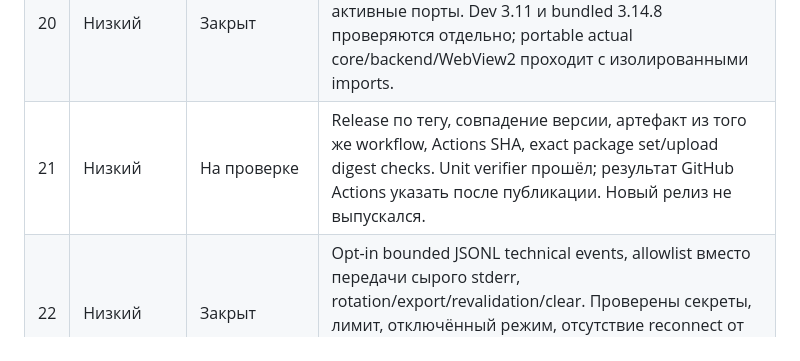
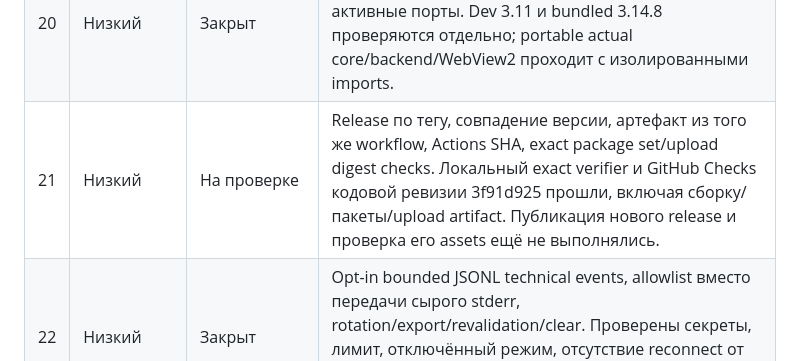
Before and after one commit to MaimeD666/Yukiwire-client, a Markdown page: docs/context/audit.md, the part around the change. GitHub-like rendering.

```diff
--- a/docs/context/audit.md
+++ b/docs/context/audit.md
@@ -26,7 +26,7 @@
 | 18 | Низкий | На проверке | Windows 10/11 x64, .NET 4.8 и shared WebView2 документированы. Setup включает полный подписанный offline WebView2 x64 с SHA256. Нужен тест чистой машины без интернета/Runtime; локальный installer test использует существующий Runtime. Другие ОС не заявлены. |
 | 19 | Низкий | Закрыт | Dispatcher по именованным handlers; Session/validator вынесены в session.py, отдельные subscriptions/DNS/endpoints/diagnostics/killswitch, хранение в storage. Границы прав и состояние явные, регрессии сервиса проверены. Дальнейшее уменьшение backend возможно, полной переписи стека не требовалось. |
 | 20 | Низкий | Закрыт | Прямые VMess/Trojan builders, version.py и session endpoints; браузер/proxy journal/метрики используют активные порты. Dev 3.11 и bundled 3.14.8 проверяются отдельно; portable actual core/backend/WebView2 проходит с изолированными imports. |
-| 21 | Низкий | На проверке | Release по тегу, совпадение версии, артефакт из того же workflow, Actions SHA, exact package set/upload digest checks. Unit verifier прошёл; результат GitHub Actions указать после публикации. Новый релиз не выпускался. |
+| 21 | Низкий | На проверке | Release по тегу, совпадение версии, артефакт из того же workflow, Actions SHA, exact package set/upload digest checks. Локальный exact verifier и GitHub Checks кодовой ревизии 3f91d925 прошли, включая сборку/пакеты/upload artifact. Публикация нового release и проверка его assets ещё не выполнялись. |
 | 22 | Низкий | Закрыт | Opt-in bounded JSONL technical events, allowlist вместо передачи сырого stderr, rotation/export/revalidation/clear. Проверены секреты, лимит, отключённый режим, отсутствие reconnect от переключателя. Это структурированная диагностика, не полный сетевой trace. |
 
 ## Остаток для повторного аудита
```
Also changed, not shown: docs/context/overview.md (+1 -1 lines), docs/context/state.md (+4 -4 lines).
